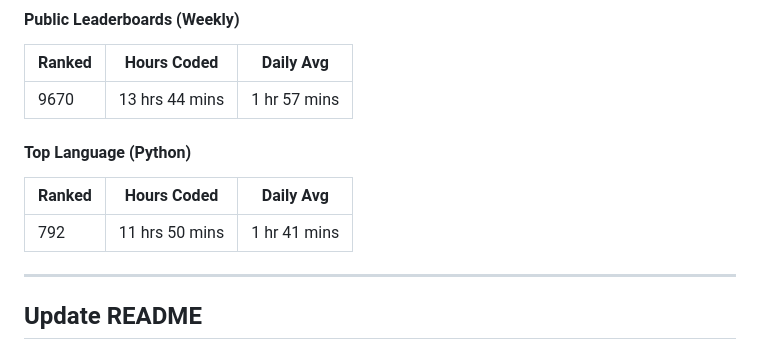
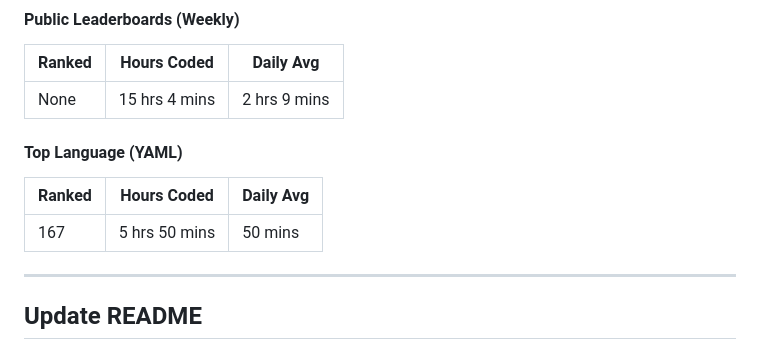
Before and after one commit to Nicconike/Wakatime-Leaderboards, a Markdown page: README.md, the part around the change. Drawn GitHub-style.

Commit message:
chore: Update Wakatime Leaderboards

```diff
--- a/README.md
+++ b/README.md
@@ -33,13 +33,13 @@
 
 | Ranked | Hours Coded | Daily Avg |
 | ------ | ----------- | --------- |
-| 9670 | 13 hrs 44 mins | 1 hr 57 mins |
+| None | 15 hrs 4 mins | 2 hrs 9 mins |
 
-#### Top Language (Python)
+#### Top Language (YAML)
 
 | Ranked | Hours Coded | Daily Avg |
 | ------ | ----------- | --------- |
-| 792 | 11 hrs 50 mins | 1 hr 41 mins |
+| 167 | 5 hrs 50 mins | 50 mins |
 
 
 <!-- Wakatime-End -->
```
